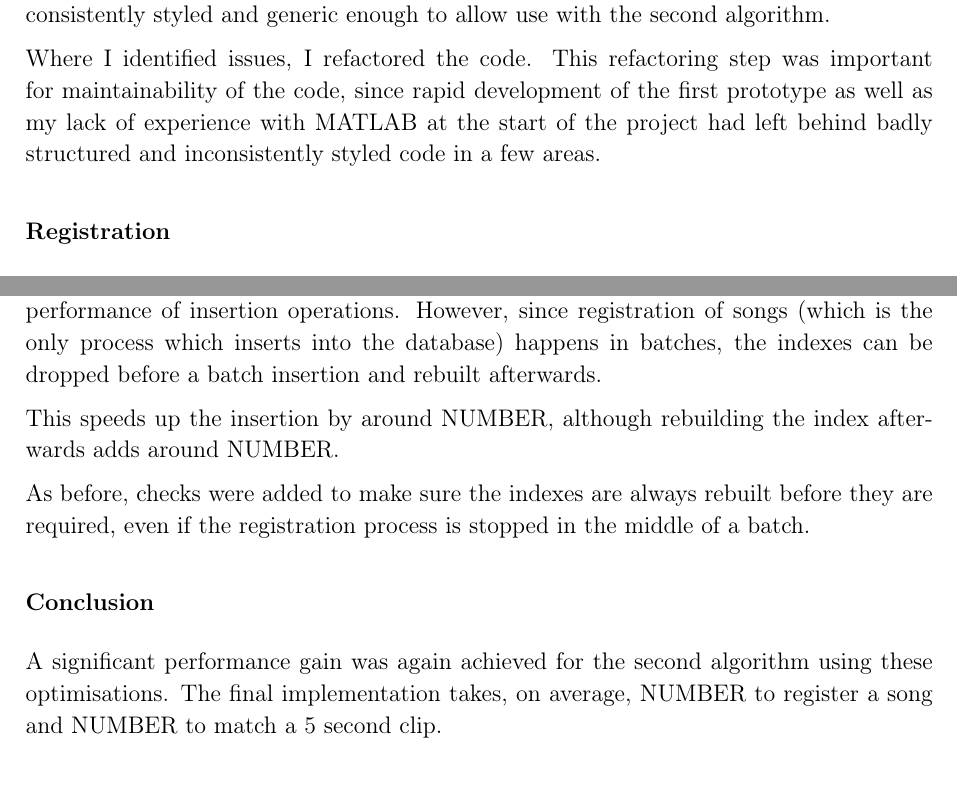
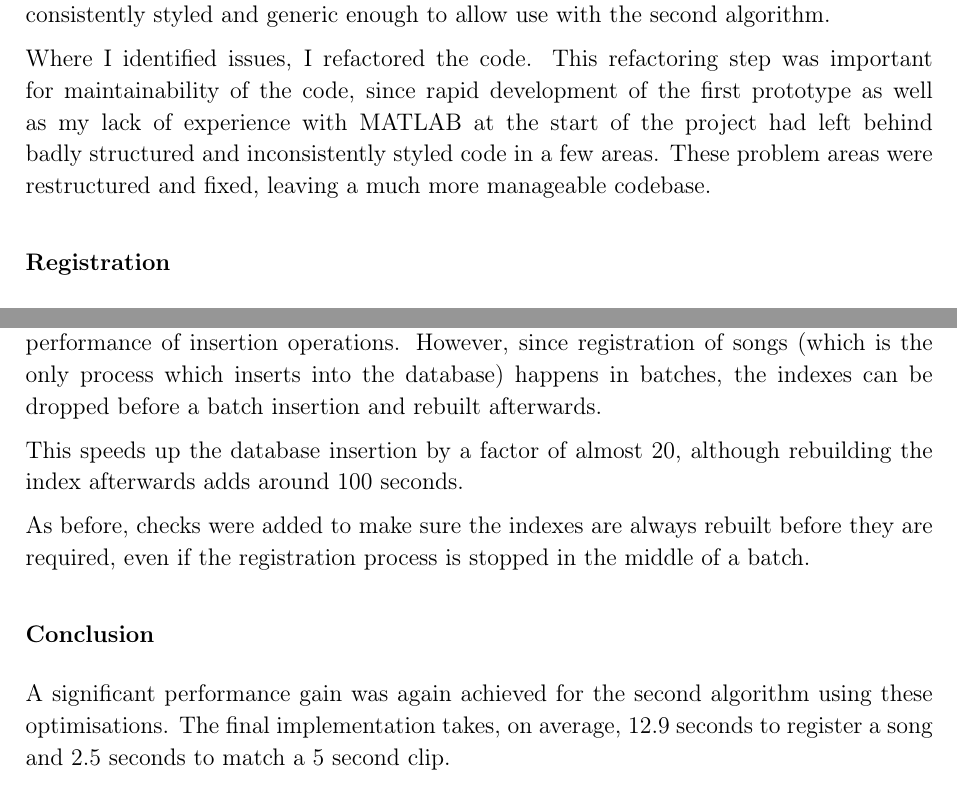
Before and after one commit to olane/signature, a LaTeX thesis (docs/diss.tex): two parts of pages 23 and 35 of 47, joined at a grey line, cut so that both start at the same text. Compiled offline with pdfLaTeX.

Commit message:
Made some small improvements based on DoS feedback

```diff
--- a/docs/diss.tex
+++ b/docs/diss.tex
@@ -457,7 +462,7 @@ Once an implementation of the Shazam algorithm was completed, and the prototype
 
 The prototype was expanded to include all of the features described in the system design section (\ref{section:systemdesign}). As well as this, I reviewed the code to make sure it was well structured, consistently styled and generic enough to allow use with the second algorithm.
 
-Where I identified issues, I refactored the code. This refactoring step was important for maintainability of the code, since rapid development of the first prototype as well as my lack of experience with MATLAB at the start of the project had left behind badly structured and inconsistently styled code in a few areas.
+Where I identified issues, I refactored the code. This refactoring step was important for maintainability of the code, since rapid development of the first prototype as well as my lack of experience with MATLAB at the start of the project had left behind badly structured and inconsistently styled code in a few areas. These problem areas were restructured and fixed, leaving a much more manageable codebase.
 
 
 \subsubsection{Registration}
@@ -794,14 +799,14 @@ This sped up finding candidate positions and retrieval of fingerprint subsequenc
 
 As with the Shazam algorithm, the indexes added for query optimisation degraded the performance of insertion operations. However, since registration of songs (which is the only process which inserts into the database) happens in batches, the indexes can be dropped before a batch insertion and rebuilt afterwards.
 
-This speeds up the insertion by around NUMBER, although rebuilding the index afterwards adds around NUMBER.
+This speeds up the database insertion by a factor of almost 20, although rebuilding the index afterwards adds around 100 seconds.
 
 As before, checks were added to make sure the indexes are always rebuilt before they are required, even if the registration process is stopped in the middle of a batch.
 
 
 \subsubsection{Conclusion}
 
-A significant performance gain was again achieved for the second algorithm using these optimisations. The final implementation takes, on average, NUMBER to register a song and NUMBER to match a 5 second clip. %todo insert numbers
+A significant performance gain was again achieved for the second algorithm using these optimisations. The final implementation takes, on average, 12.9 seconds to register a song and 2.5 seconds to match a 5 second clip.
 
 I decided, again, that the performance was both sufficient and as good as could reasonably be expected given the time constraints and technology choices. I decided at this point to proceed to the evaluation phase.
 
```
Also changed, not shown: docs/diss.tex (9 more changed lines).
